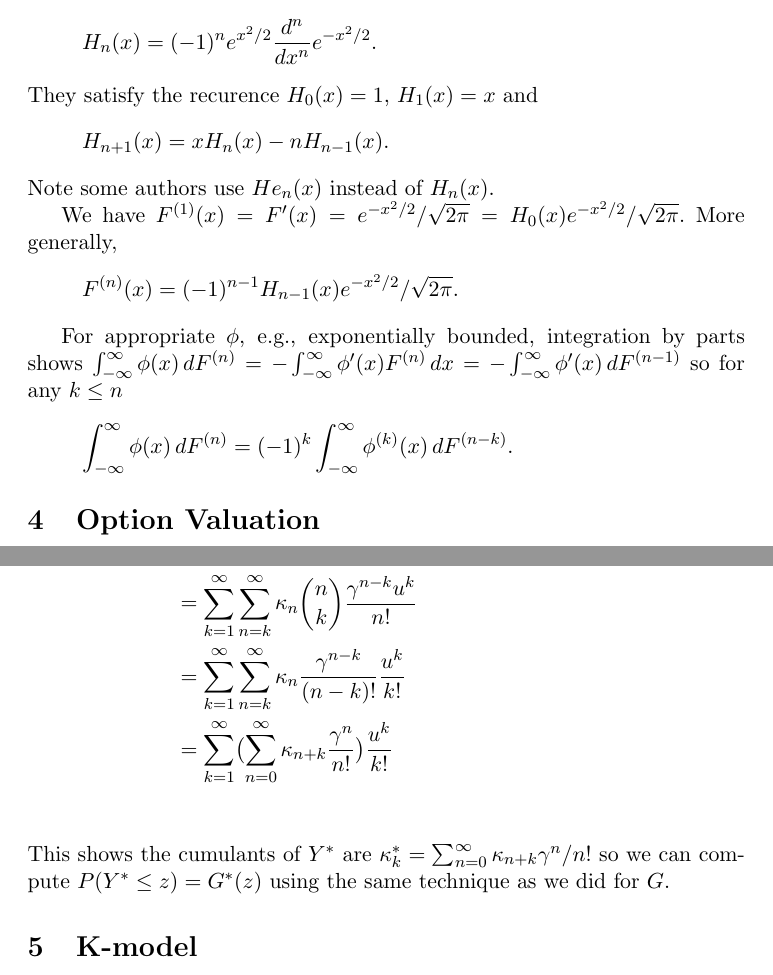
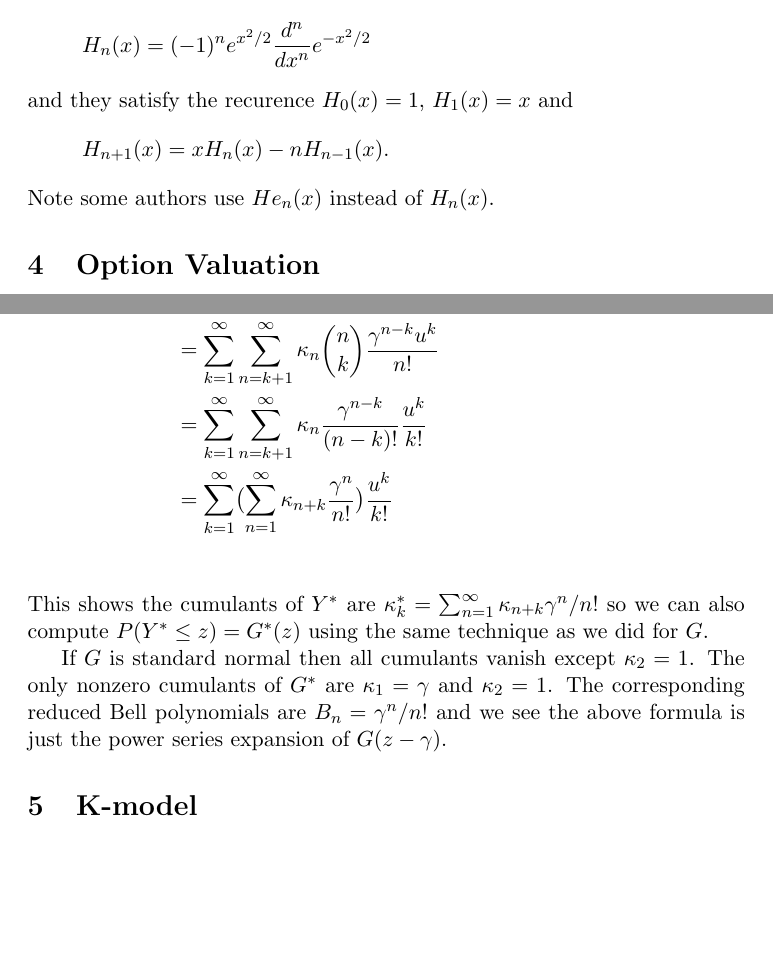
Before and after one commit to cbshiles/KALX-fmsgjr, a LaTeX document (gjr.tex): two parts of pages 3 and 4 of 5, joined at a grey line, cut so that both start at the same text, the shorter picture padded with empty space. Compiled offline with pdfLaTeX.

Commit message:
off-by-one in esscher transform cumulant formula

```diff
--- a/gjr.tex
+++ b/gjr.tex
@@ -111,33 +111,36 @@ having inner product \((f,g) = \int_{-\infty}^\infty f(x)g(x)\,e^{-x^2/2}dx\).
-The standard result is
+%Recall the Hermite polynomials are the result of the Gram-Schmidt
+%process applied to the basis \((x^n)_{n\ge0}\) on the Hilbert space
+%having inner product \((f,g) = \int_{-\infty}^\infty f(x)g(x)\,e^{-x^2/2}dx\).
+The standard result\cite{?} is
 \[
-H_n(x) = (-1)^n e^{x^2/2}\frac{d^n}{dx^n}e^{-x^2/2}.
+H_n(x) = (-1)^n e^{x^2/2}\frac{d^n}{dx^n}e^{-x^2/2}
 \]
-They satisfy the recurence \(H_0(x) = 1\), \(H_1(x) = x\) and
+and they satisfy the recurence \(H_0(x) = 1\), \(H_1(x) = x\) and
 \[
 H_{n+1}(x) = xH_n(x) - n H_{n-1}(x).
 \]
 Note some authors use \(He_n(x)\) instead of \(H_n(x)\).
 
-We have
-\(
-F^{(1)}(x) = F'(x) = e^{-x^2/2}/\sqrt{2\pi}
-= H_0(x) e^{-x^2/2}/\sqrt{2\pi}.
-\)
-More generally,
-\[
-F^{(n)}(x) = (-1)^{n-1} H_{n-1}(x) e^{-x^2/2}/\sqrt{2\pi}.
-\]
-
-For appropriate \(\phi\), e.g., exponentially bounded,
-integration by parts shows
-\(\int_{-\infty}^\infty \phi(x)\,dF^{(n)}
-= - \int_{-\infty}^\infty \phi'(x)F^{(n)}\,dx
-= - \int_{-\infty}^\infty \phi'(x)\,dF^{(n-1)}\)
-so for any \(k\le n\)
-\[
-\int_{-\infty}^\infty \phi(x)\,dF^{(n)}
-= (-1)^k \int_{-\infty}^\infty \phi^{(k)}(x)\,dF^{(n-k)}.
-\]
+%We have
+%\(
+%F^{(1)}(x) = F'(x) = e^{-x^2/2}/\sqrt{2\pi}
+%= H_0(x) e^{-x^2/2}/\sqrt{2\pi}.
+%\)
+%More generally,
+%\[
+%F^{(n)}(x) = (-1)^{n-1} H_{n-1}(x) e^{-x^2/2}/\sqrt{2\pi}.
+%\]
+%
+%For appropriate \(\phi\), e.g., exponentially bounded,
+%integration by parts shows
+%\(\int_{-\infty}^\infty \phi(x)\,dF^{(n)}
+%= - \int_{-\infty}^\infty \phi'(x)F^{(n)}\,dx
+%= - \int_{-\infty}^\infty \phi'(x)\,dF^{(n-1)}\)
+%so for any \(k\le n\)
+%\[
+%\int_{-\infty}^\infty \phi(x)\,dF^{(n)}
+%= (-1)^k \int_{-\infty}^\infty \phi^{(k)}(x)\,dF^{(n-k)}.
+%\]
 
 %\subsection{Put Valuation}
 %The forward value of a put option with strike \(k\) is
@@ -192,23 +195,28 @@ G^*(z) = P^*(Y\le z) = Ee^{-\kappa(t,\sigma) + \sigma\sqrt{t}Y}1(Y\le z).
 Letting \(\gamma = \sigma\sqrt{t}\), the cumulants of \(G^*\) can be found from
 \begin{align*}
 \log E e^{uY^*} &= \log E e^{-\kappa(t,\gamma) + \gamma Y} e^{uY}\\
-&= -\kappa(t, \gamma) + \log E e^{(u + \gamma) Y}\\
+&= -\kappa(t, \gamma) + \log E e^{(\gamma + u) Y}\\
 &= -\sum_{n=1}^\infty \kappa_n \frac{\gamma^n}{n!}
 	+ \kappa_n \frac{(u + \gamma)^n}{n!}\\
-&= \sum_{n=1}^\infty \sum_{k=1}^n \kappa_n \binom{n}{k}
+&= \sum_{n=1}^\infty \sum_{k=0}^{n-1} \kappa_n \binom{n}{k}
 	\frac{\gamma^{n - k}u^k}{n!}\\
-&= \sum_{k=1}^\infty \sum_{n=k}^\infty \kappa_n
+&= \sum_{k=1}^\infty \sum_{n=k + 1}^\infty \kappa_n
 	\binom{n}{k}\frac{\gamma^{n - k}u^k}{n!}\\
-&= \sum_{k=1}^\infty \sum_{n=k}^\infty \kappa_n \frac{\gamma^{n-k}}{(n-k)!}
+&= \sum_{k=1}^\infty \sum_{n=k + 1}^\infty \kappa_n \frac{\gamma^{n-k}}{(n-k)!}
 	\frac{u^k}{k!}\\
 &= \sum_{k=1}^\infty
-	\bigl(\sum_{n=0}^\infty \kappa_{n+k} \frac{\gamma^n}{n!}\bigr)
+	\bigl(\sum_{n=1}^\infty \kappa_{n+k} \frac{\gamma^n}{n!}\bigr)
 	\frac{u^k}{k!}\\
 \end{align*}
 This shows the cumulants of \(Y^*\) are
-\(\kappa^*_k = \sum_{n=0}^\infty \kappa_{n + k}\gamma^n/n!\)
-so we can compute \(P(Y^* \le z) = G^*(z)\) using the same
+\(\kappa^*_k = \sum_{n=1}^\infty \kappa_{n + k}\gamma^n/n!\)
+so we can also compute \(P(Y^* \le z) = G^*(z)\) using the same
 technique as we did for \(G\).
+
+If \(G\) is standard normal then all cumulants vanish except \(\kappa_2 = 1\). The only nonzero cumulants of \(G^*\) are \(\kappa_1 = \gamma\)
+and \(\kappa_2 = 1\). The corresponding reduced Bell polynomials
+are \(B_n = \gamma^n/n!\) and we see the above formula is just
+the power series expansion of \(G(z - \gamma)\).
 %
 %The Edgeworth series expands the exponential in a power series.
 %\[\exp\bigl(\sum_{n=0}^\infty \Delta\kappa_n (iu)^n/n!\bigr)
```
Also changed, not shown: gjr.tex (28 more changed lines).
